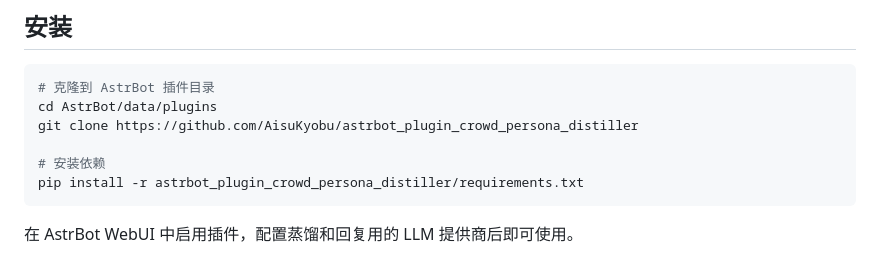
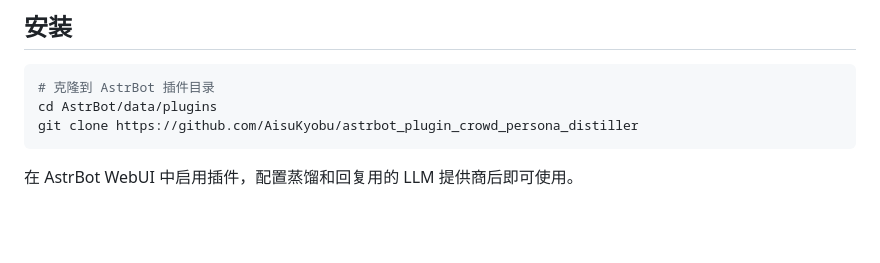
Before and after one commit to AisuKyobu/astrbot_plugin_crowd_persona_distiller, a Markdown page: README.md, the part around the change. GitHub-like rendering; blank space fills up the shorter version.

Commit message:
Update README to remove dependency installation steps
Removed installation instructions for plugin dependencies from README.

````diff
--- a/README.md
+++ b/README.md
@@ -55,9 +55,6 @@
 # 克隆到 AstrBot 插件目录
 cd AstrBot/data/plugins
 git clone https://github.com/AisuKyobu/astrbot_plugin_crowd_persona_distiller
-
-# 安装依赖
-pip install -r astrbot_plugin_crowd_persona_distiller/requirements.txt
 ```
 
 在 AstrBot WebUI 中启用插件，配置蒸馏和回复用的 LLM 提供商后即可使用。
````
